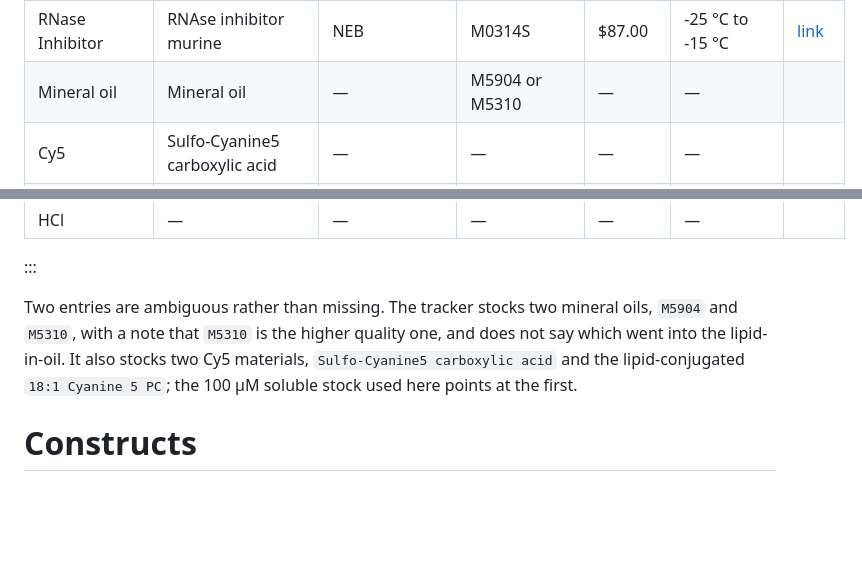
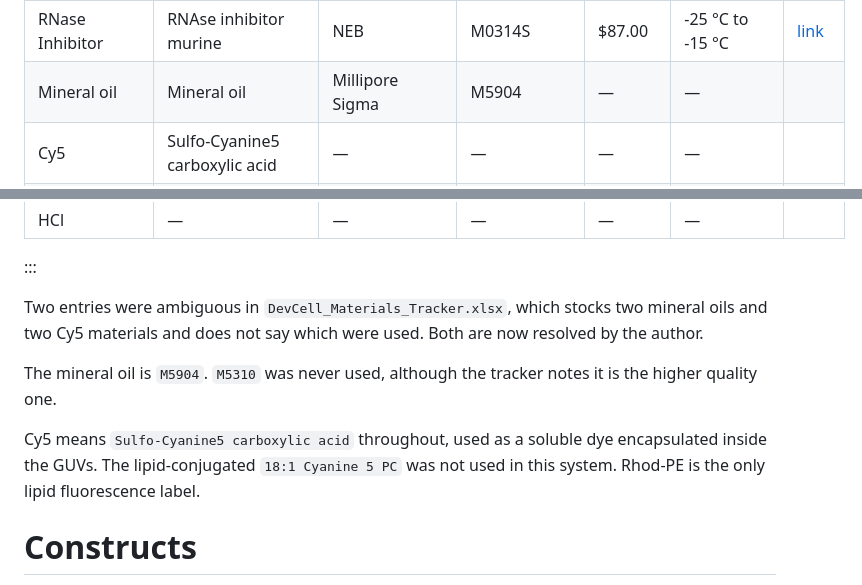
Before and after one commit to nucleus-eng/devstudio-board, a Markdown page: devnotes/devnote-swh-20260925-ph-sensor-in-solution/main.md, 2 parts joined by grey strips. Drawn GitHub-style; blank space fills up the shorter version.

Commit message:
Resolve the two ambiguous reagents with the author's answers
Both came back from SH in the review Doc.

Mineral oil is M5904. M5310 was never used, so the catalog cell no longer
reads "M5904 or M5310", and the manufacturer is filled in to match the other
Millipore Sigma rows.

Cy5 means Sulfo-Cyanine5 carboxylic acid throughout, a soluble dye
encapsulated inside the GUVs. The lipid-conjugated 18:1 Cyanine 5 PC was
never used, and Rhod-PE is the only lipid fluorescence label.

The paragraph below tbl-reagents said these were ambiguous and guessed at
the Cy5 entry from the stock concentration. It now states both answers
plainly and records that they came from the author rather than the tracker.

Co-Authored-By: Claude Opus 5 <noreply@anthropic.com>

```diff
--- a/devnotes/devnote-swh-20260925-ph-sensor-in-solution/main.md
+++ b/devnotes/devnote-swh-20260925-ph-sensor-in-solution/main.md
@@ -67,7 +67,7 @@ This DevNote describes a two-vesicle system that changes visible color in respon
 | UTP | — | Millipore Sigma | U6750-1G or 500MG | — | — | |
 | Amino acid mix (RTS Amino Acid Sampler) | — | Biotechrabbit | BR1401801 | — | — | |
 | RNase Inhibitor | RNAse inhibitor murine | NEB | M0314S | $87.00 | -25 °C to -15 °C | [link](https://www.neb.com/en-us/products/m0314-rnase-inhibitor-murine) |
-| Mineral oil | Mineral oil | — | M5904 or M5310 | — | — | |
+| Mineral oil | Mineral oil | Millipore Sigma | M5904 | — | — | |
 | Cy5 | Sulfo-Cyanine5 carboxylic acid | — | — | — | — | |
 | CPRG | Chlorophenol Red-β-D-galactopyranoside | — | — | — | — | |
 | POPC | 16:0-18:1 PC (POPC) | Avanti Lipids | A80557 | $435.00 | -20 °C | [link](https://www.avantiresearch.com/en-gb/products/product/850457-160-181-pc-popc) |
@@ -85,7 +85,11 @@ This DevNote describes a two-vesicle system that changes visible color in respon
 | HCl | — | — | — | — | — | |
 :::
 
-Two entries are ambiguous rather than missing. The tracker stocks two mineral oils, `M5904` and `M5310`, with a note that `M5310` is the higher quality one, and does not say which went into the lipid-in-oil. It also stocks two Cy5 materials, `Sulfo-Cyanine5 carboxylic acid` and the lipid-conjugated `18:1 Cyanine 5 PC`; the 100 µM soluble stock used here points at the first.
+Two entries were ambiguous in `DevCell_Materials_Tracker.xlsx`, which stocks two mineral oils and two Cy5 materials and does not say which were used. Both are now resolved by the author.
+
+The mineral oil is `M5904`. `M5310` was never used, although the tracker notes it is the higher quality one.
+
+Cy5 means `Sulfo-Cyanine5 carboxylic acid` throughout, used as a soluble dye encapsulated inside the GUVs. The lipid-conjugated `18:1 Cyanine 5 PC` was not used in this system. Rhod-PE is the only lipid fluorescence label.
 
 # Constructs
 
```
